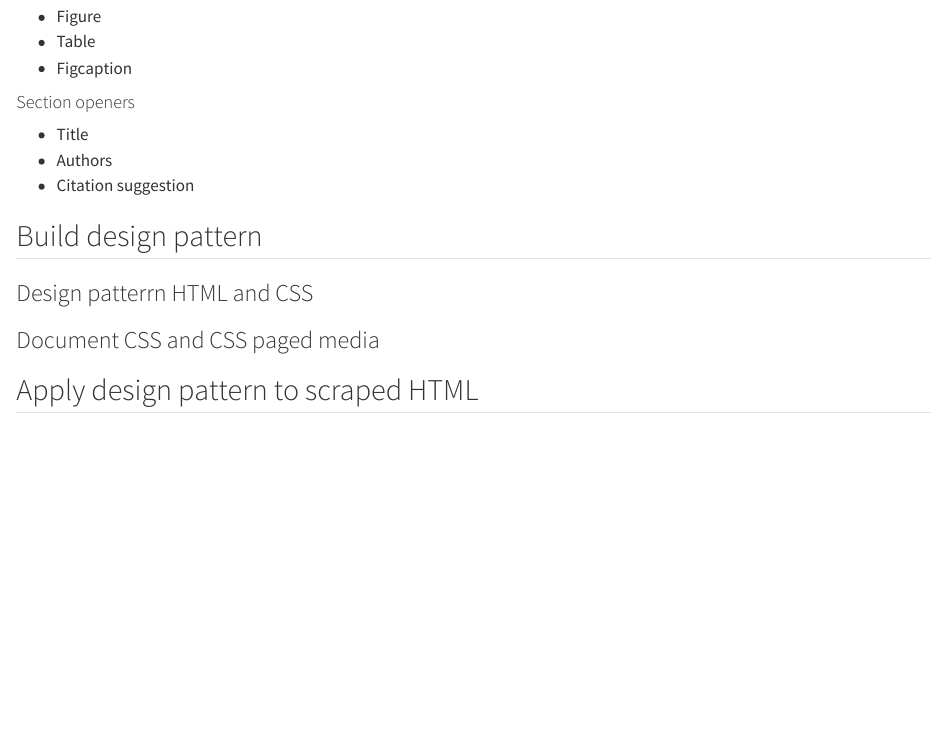
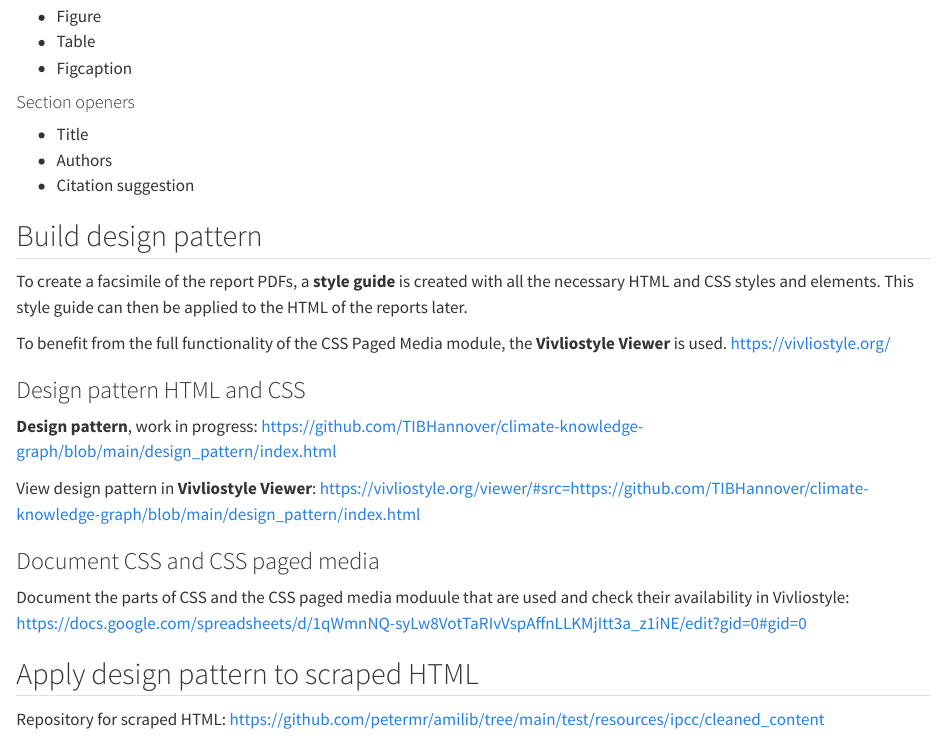
Before and after one commit to TIBHannover/climate-knowledge-graph, a Quarto document (styles.qmd): the page in a window 1100 px wide, from 1540 px down. Rendered offline with R 4.5, knitr and Pandoc in place of Quarto, with nearby package versions.

Commit message:
Update styles.qmd

```diff
--- a/styles.qmd
+++ b/styles.qmd
@@ -69,9 +69,17 @@ Inventory of which elements can be detected by leafing through the 7 reports:
 - Citation suggestion
 
 ## Build design pattern
+To create a facsimile of the report PDFs, a **style guide** is created with all the necessary HTML and CSS styles and elements. This style guide can then be applied to the HTML of the reports later.
 
-### Design patterrn HTML and CSS
+To benefit from the full functionality of the CSS Paged Media module, the **Vivliostyle Viewer** is used. <https://vivliostyle.org/>
+
+### Design pattern HTML and CSS
+**Design pattern**,  work in progress: <https://github.com/TIBHannover/climate-knowledge-graph/blob/main/design_pattern/index.html>
+
+View design pattern in **Vivliostyle Viewer**: <https://vivliostyle.org/viewer/#src=https://github.com/TIBHannover/climate-knowledge-graph/blob/main/design_pattern/index.html>
 
 ### Document CSS and CSS paged media
+Document the parts of CSS and the CSS paged media moduule that are used and check their availability in Vivliostyle: <https://docs.google.com/spreadsheets/d/1qWmnNQ-syLw8VotTaRIvVspAffnLLKMjItt3a_z1iNE/edit?gid=0#gid=0>
 
 ## Apply design pattern to scraped HTML
+Repository for scraped HTML: <https://github.com/petermr/amilib/tree/main/test/resources/ipcc/cleaned_content>
```
